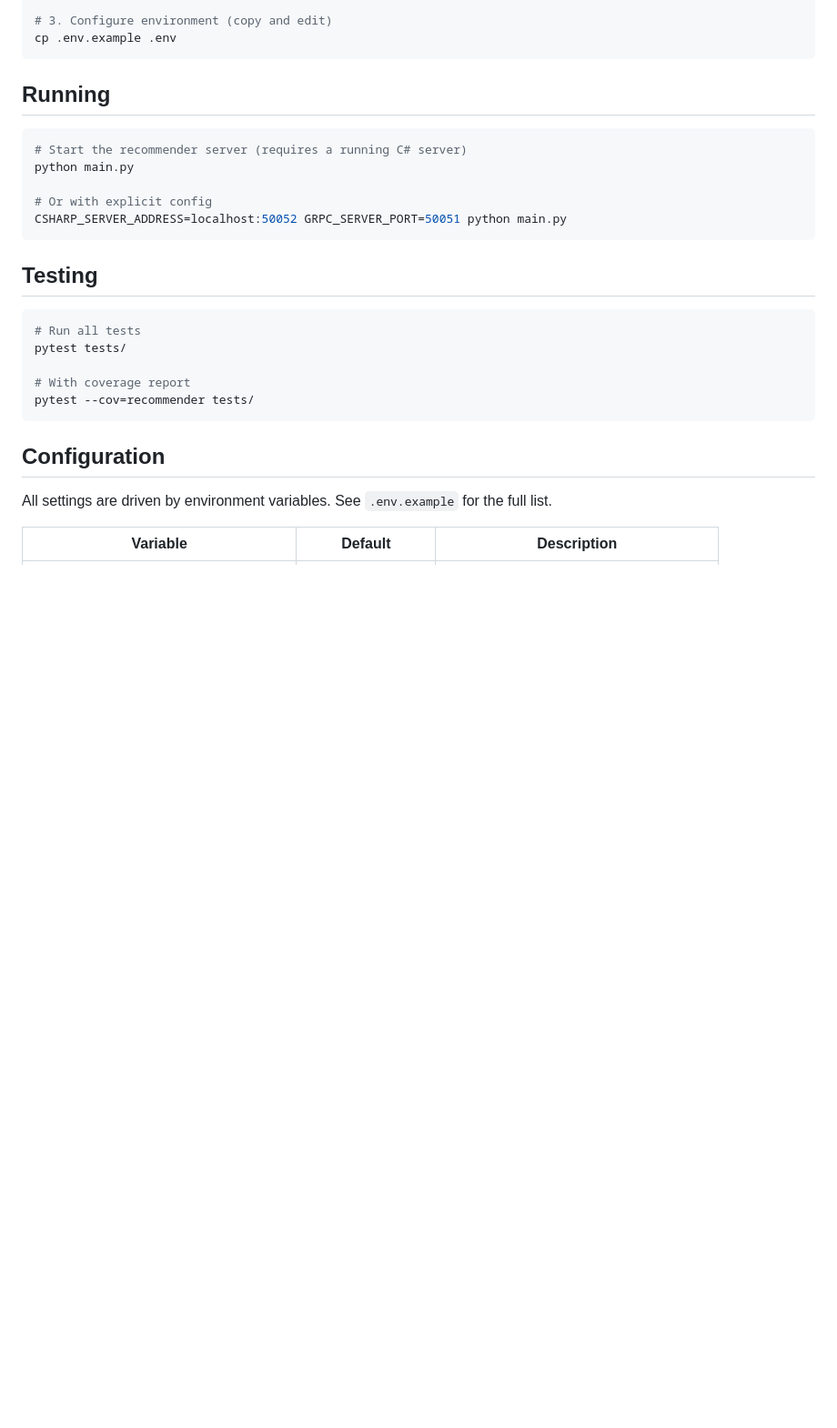
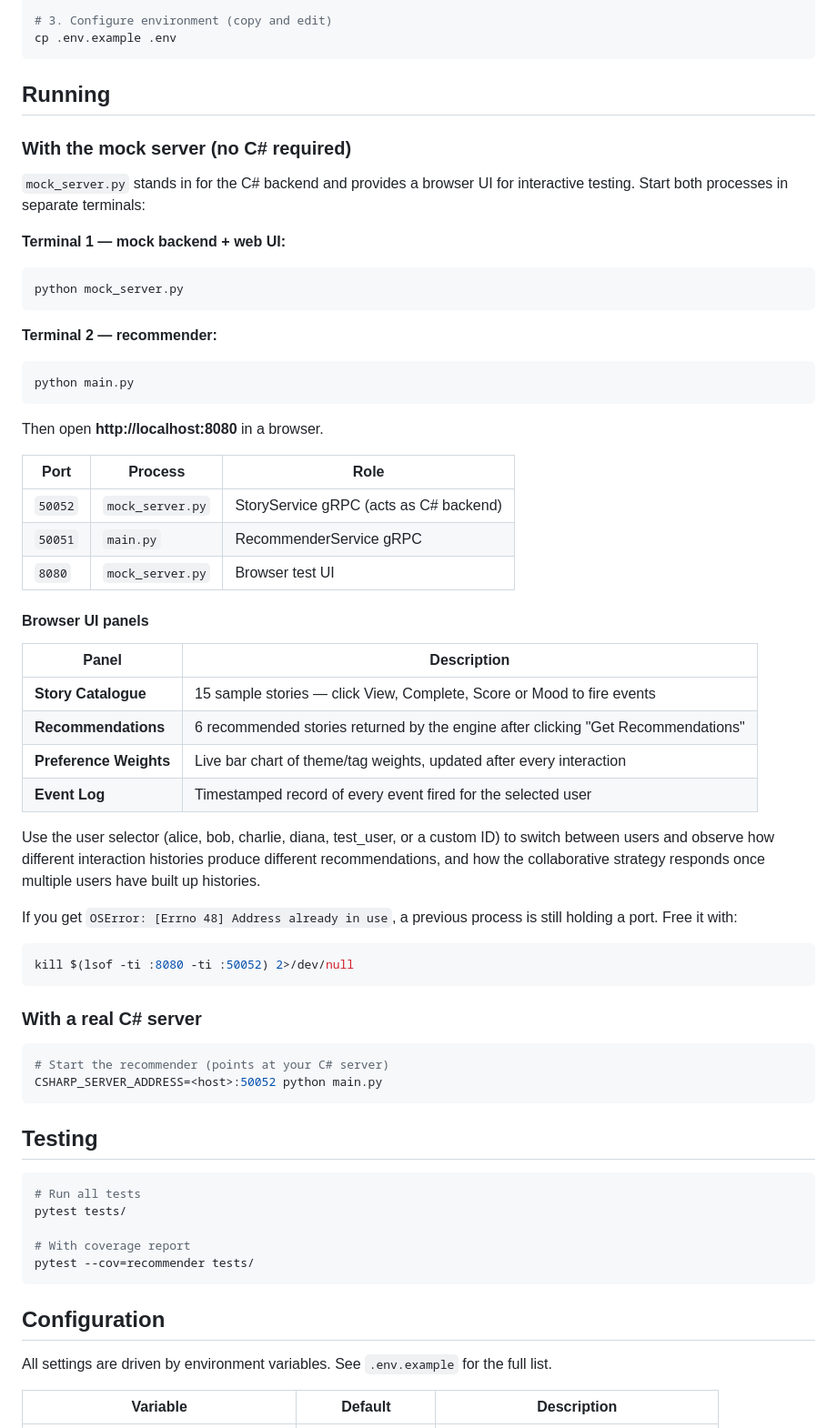
Before and after one commit to davidderoure/reco, a Markdown page: README.md, the part around one of its changes. Shown at 91% size. Rendered like a GitHub page; blank space fills up the shorter version.

Commit message:
Add mock server and update README
- mock_server.py: self-contained StoryService gRPC server (port 50052)
  and browser test UI (port 8080) — no C# required for local testing
- README: added mock server quickstart, port table, UI panel descriptions,
  and port-conflict resolution tip

````diff
--- a/README.md
+++ b/README.md
@@ -69,12 +70,54 @@ cp .env.example .env
 
 ## Running
 
+### With the mock server (no C# required)
+
+`mock_server.py` stands in for the C# backend and provides a browser UI for
+interactive testing. Start both processes in separate terminals:
+
+**Terminal 1 — mock backend + web UI:**
 ```bash
-# Start the recommender server (requires a running C# server)
+python mock_server.py
+```
+
+**Terminal 2 — recommender:**
+```bash
 python main.py
+```
 
-# Or with explicit config
-CSHARP_SERVER_ADDRESS=localhost:50052 GRPC_SERVER_PORT=50051 python main.py
+Then open **http://localhost:8080** in a browser.
+
+| Port | Process | Role |
+|---|---|---|
+| `50052` | `mock_server.py` | StoryService gRPC (acts as C# backend) |
+| `50051` | `main.py` | RecommenderService gRPC |
+| `8080` | `mock_server.py` | Browser test UI |
+
+#### Browser UI panels
+
+| Panel | Description |
+|---|---|
+| **Story Catalogue** | 15 sample stories — click View, Complete, Score or Mood to fire events |
+| **Recommendations** | 6 recommended stories returned by the engine after clicking "Get Recommendations" |
+| **Preference Weights** | Live bar chart of theme/tag weights, updated after every interaction |
+| **Event Log** | Timestamped record of every event fired for the selected user |
+
+Use the user selector (alice, bob, charlie, diana, test_user, or a custom ID) to
+switch between users and observe how different interaction histories produce
+different recommendations, and how the collaborative strategy responds once
+multiple users have built up histories.
+
+If you get `OSError: [Errno 48] Address already in use`, a previous process is
+still holding a port. Free it with:
+```bash
+kill $(lsof -ti :8080 -ti :50052) 2>/dev/null
+```
+
+### With a real C# server
+
+```bash
+# Start the recommender (points at your C# server)
+CSHARP_SERVER_ADDRESS=<host>:50052 python main.py
 ```
 
 ## Testing
````
Also changed, not shown: other parts of README.md (+2 -1 lines).
